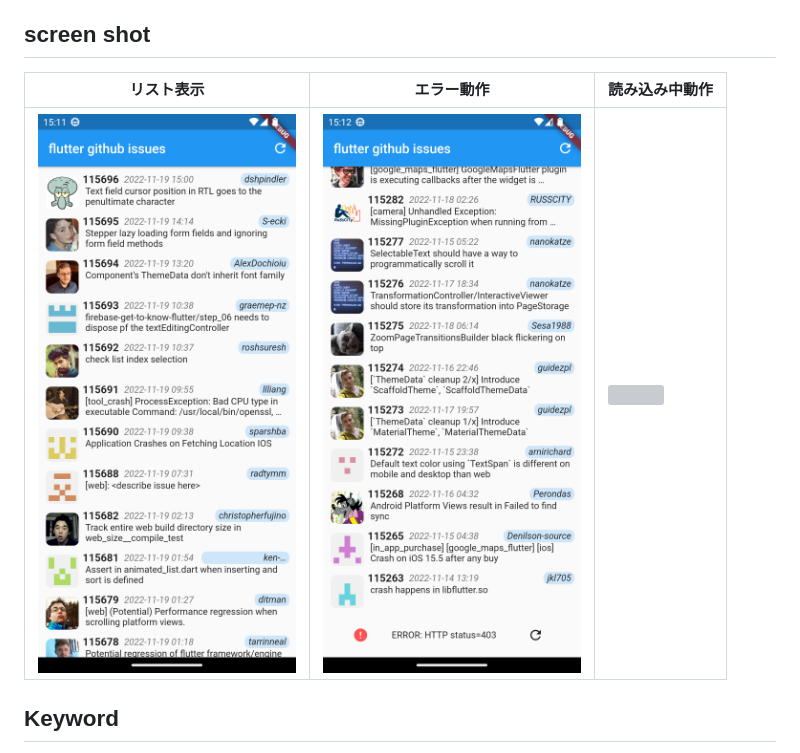
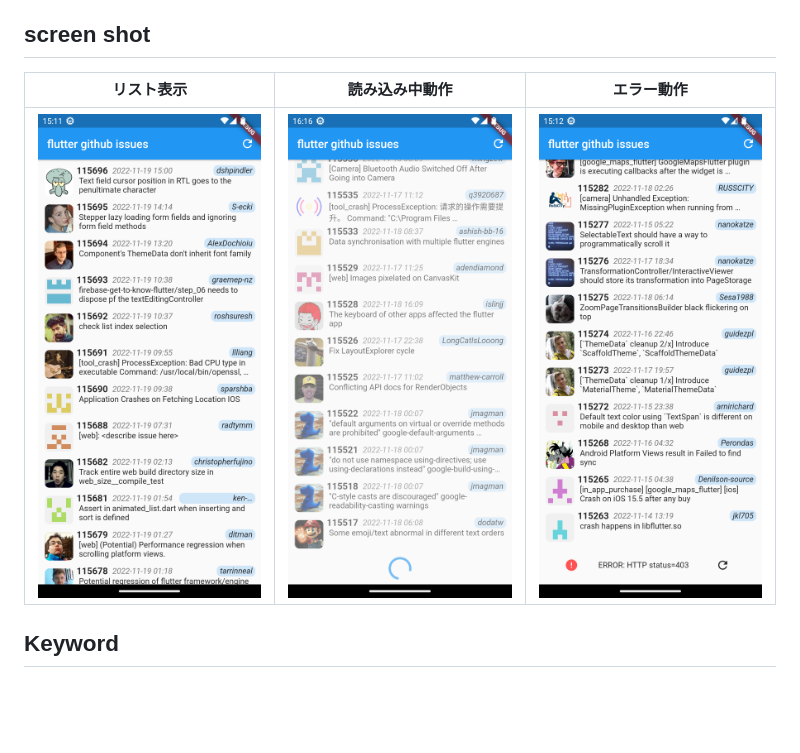
Before and after one commit to pgnishikawa/pagination_list, a Markdown page: README.md, the part around the change. GitHub-like rendering; pictures changed too: images/loading.png (added); blank space fills up the shorter version; grey boxes are pictures that could not be loaded.

```diff
--- a/README.md
+++ b/README.md
@@ -8,9 +8,9 @@ MVVM + Repositoryパターンで作成してあります。
 
 ## screen shot
 
-|リスト表示|エラー動作|読み込み中動作|
+|リスト表示|読み込み中動作|エラー動作|
 |---|---|---|
-|![](images/pagination.png)|![](images/pagination_error.png)|![](images/pagination1.webm)|
+|![](images/pagination.png)|![](images/loading.png)|![](images/pagination_error.png)|
 
 ## Keyword
 
```
